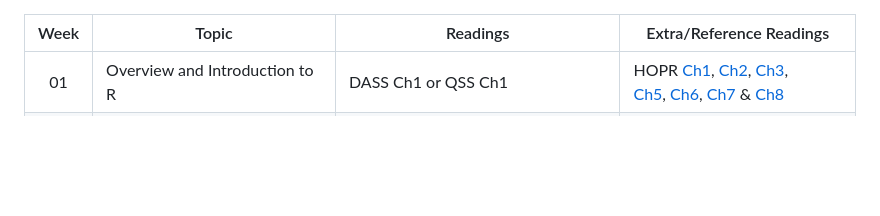
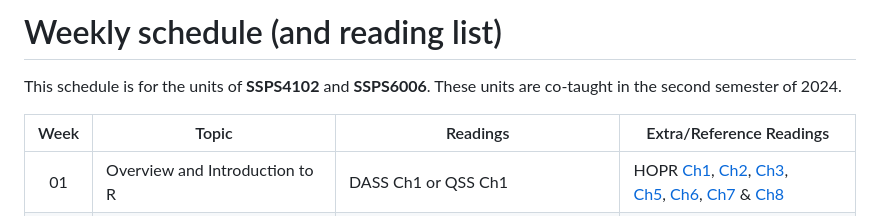
Before and after one commit to fraba/SSPS4102-SSPS6006, a Markdown page: weekly-schedule.md, the part around the change. GitHub-like rendering; blank space fills up the shorter version.

```diff
--- a/weekly-schedule.md
+++ b/weekly-schedule.md
@@ -1,3 +1,7 @@
+# Weekly schedule (and reading list)
+
+This schedule is for the units of **SSPS4102** and **SSPS6006**. These units are co-taught in the second semester of 2024.
+
 | Week | Topic                                        | Readings                                                                                                                                                                                                                                                                                                                 | Extra/Reference Readings                                                                                                                                                                                                                                                                                                                                                                                                                                                        |
 | :--: | -------------------------------------------- | ------------------------------------------------------------------------------------------------------------------------------------------------------------------------------------------------------------------------------------------------------------------------------------------------------------------------ | ------------------------------------------------------------------------------------------------------------------------------------------------------------------------------------------------------------------------------------------------------------------------------------------------------------------------------------------------------------------------------------------------------------------------------------------------------------------------------- |
 |  01  | Overview and Introduction to R               | DASS Ch1 or QSS Ch1                                                                                                                                                                                                                                                                                                      | HOPR [Ch1](https://rstudio-education.github.io/hopr/project-1-weighted-dice.html), [Ch2](https://rstudio-education.github.io/hopr/basics.html), [Ch3](https://rstudio-education.github.io/hopr/packages.html), [Ch5](https://rstudio-education.github.io/hopr/r-objects.html), [Ch6](https://rstudio-education.github.io/hopr/r-notation.html), [Ch7](https://rstudio-education.github.io/hopr/modify.html) & [Ch8](https://rstudio-education.github.io/hopr/environments.html) |
```
